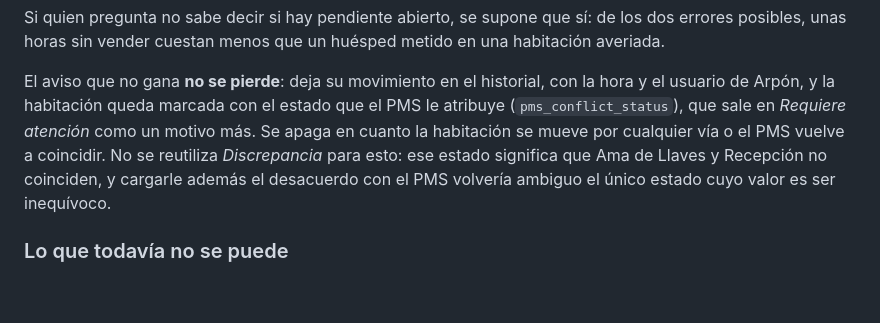
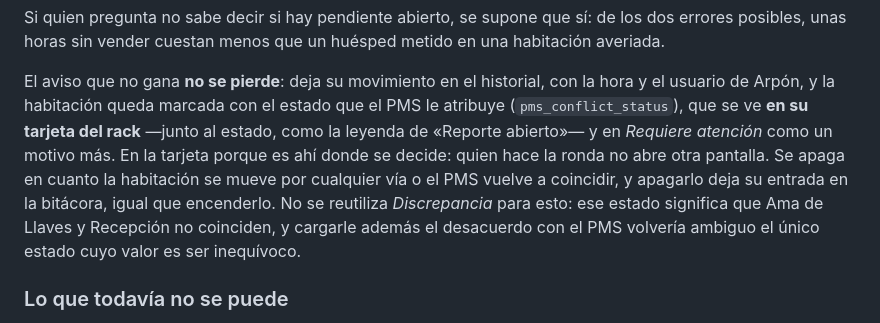
Before and after one commit to AmezolaCD/CDHQuartz, a Markdown page: docs/ARQUITECTURA.md, the part around the change. GitHub-like rendering; blank space fills up the shorter version.

Commit message:
La arquitectura cuenta también dónde se ve el desacuerdo
El párrafo decía que el aviso sale en "Requiere atención"; desde el commit
anterior sale además en la tarjeta del rack, y apagarlo deja rastro.

Co-Authored-By: Claude Opus 5 <noreply@anthropic.com>
Claude-Session: https://claude.ai/code/session_01JcBde6s3a8NSz8MXhemat9

```diff
--- a/docs/ARQUITECTURA.md
+++ b/docs/ARQUITECTURA.md
@@ -207,9 +207,12 @@ metido en una habitación averiada.
 
 El aviso que no gana **no se pierde**: deja su movimiento en el historial, con
 la hora y el usuario de Arpón, y la habitación queda marcada con el estado que
-el PMS le atribuye (`pms_conflict_status`), que sale en *Requiere atención*
-como un motivo más. Se apaga en cuanto la habitación se mueve por cualquier
-vía o el PMS vuelve a coincidir. No se reutiliza *Discrepancia* para esto:
+el PMS le atribuye (`pms_conflict_status`), que se ve **en su tarjeta del
+rack** —junto al estado, como la leyenda de «Reporte abierto»— y en *Requiere
+atención* como un motivo más. En la tarjeta porque es ahí donde se decide:
+quien hace la ronda no abre otra pantalla. Se apaga en cuanto la habitación se
+mueve por cualquier vía o el PMS vuelve a coincidir, y apagarlo deja su entrada
+en la bitácora, igual que encenderlo. No se reutiliza *Discrepancia* para esto:
 ese estado significa que Ama de Llaves y Recepción no coinciden, y cargarle
 además el desacuerdo con el PMS volvería ambiguo el único estado cuyo valor es
 ser inequívoco.
```
